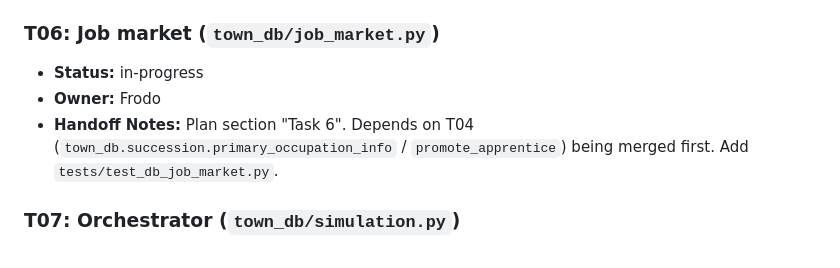
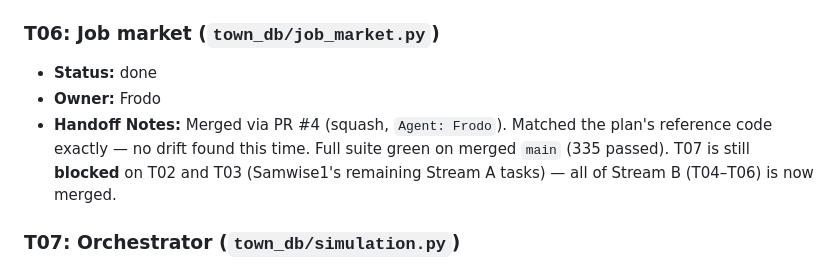
Before and after one commit to Effe96/TownShape, a Markdown page: TASKS.md, the part around the change. Rendered like a GitHub page.

Commit message:
T06: done (merged via PR #4)
Stream B (T04-T06) complete. Full suite green on merged main (335
passed). T07 still blocked on Samwise1's T02/T03.

Agent: Frodo

```diff
--- a/TASKS.md
+++ b/TASKS.md
@@ -132,11 +132,13 @@ is merged.
 
 ### T06: Job market (`town_db/job_market.py`)
 
-- **Status:** in-progress
+- **Status:** done
 - **Owner:** Frodo
-- **Handoff Notes:** Plan section "Task 6". Depends on T04
-  (`town_db.succession.primary_occupation_info` / `promote_apprentice`)
-  being merged first. Add `tests/test_db_job_market.py`.
+- **Handoff Notes:** Merged via PR #4 (squash, `Agent: Frodo`). Matched
+  the plan's reference code exactly — no drift found this time. Full
+  suite green on merged `main` (335 passed). T07 is still **blocked**
+  on T02 and T03 (Samwise1's remaining Stream A tasks) — all of Stream
+  B (T04–T06) is now merged.
 
 ### T07: Orchestrator (`town_db/simulation.py`)
 
```
